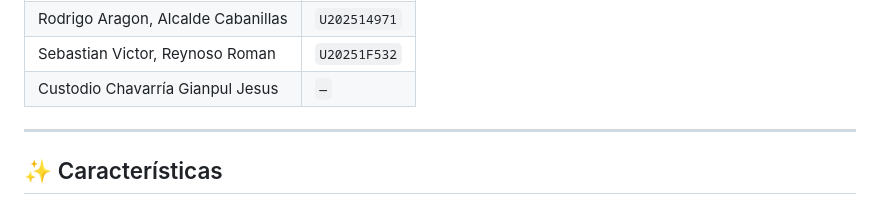
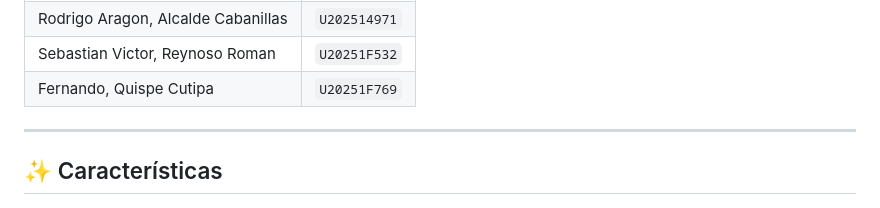
Before and after one commit to UntipoCualquiera-07/TrabajoParcial-keylogger-windows, a Markdown page: README.md, the part around the change. GitHub-like rendering.

```diff
--- a/README.md
+++ b/README.md
@@ -39,8 +39,8 @@
     <td><code>U20251F532</code></td>
   </tr>
   <tr>
-    <td>Custodio Chavarría Gianpul Jesus</td>
-    <td><code>—</code></td>
+    <td>Fernando, Quispe Cutipa</td>
+    <td><code>U20251F769</code></td>
   </tr>
 </table>
 
```
